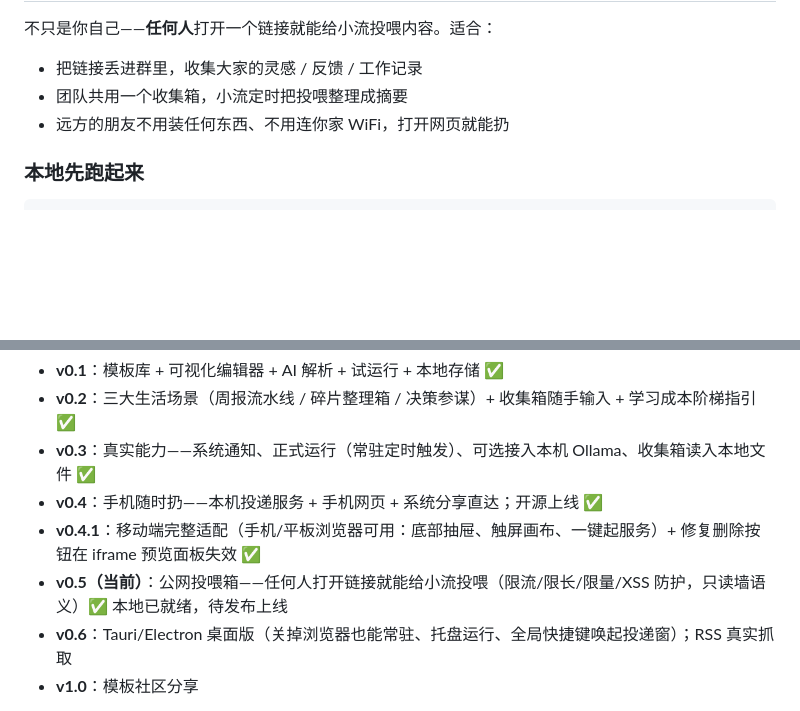
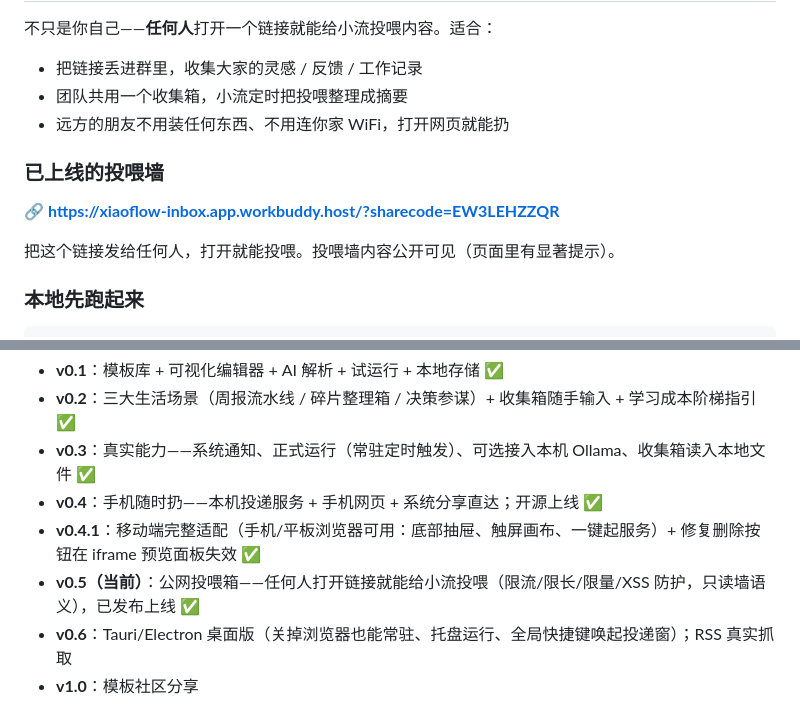
Before and after one commit to qqhjw12/xiaoflow, a Markdown page: README.md, 2 parts joined by grey strips. Rendered like a GitHub page; blank space fills up the shorter version.

Commit message:
v0.5 公网投喂箱已发布上线
- 投喂墙链接：https://xiaoflow-inbox.app.workbuddy.host/?sharecode=EW3LEHZZQR
- 发布前修复启动端口解析 bug（PORT 环境变量场景）

````diff
--- a/README.md
+++ b/README.md
@@ -168,6 +168,12 @@ node tools/inbox-server.js          # 默认端口 8787，可换：node tools/in
 - 团队共用一个收集箱，小流定时把投喂整理成摘要
 - 远方的朋友不用装任何东西、不用连你家 WiFi，打开网页就能扔
 
+### 已上线的投喂墙
+
+🔗 **https://xiaoflow-inbox.app.workbuddy.host/?sharecode=EW3LEHZZQR**
+
+把这个链接发给任何人，打开就能投喂。投喂墙内容公开可见（页面里有显著提示）。
+
 ### 本地先跑起来
 
 ```bash
@@ -254,7 +260,7 @@ node docs/smoke-test.js   # 109 项断言：模板 / 解析 / 试运行 / 通知
 - **v0.3**：真实能力——系统通知、正式运行（常驻定时触发）、可选接入本机 Ollama、收集箱读入本地文件 ✅
 - **v0.4**：手机随时扔——本机投递服务 + 手机网页 + 系统分享直达；开源上线 ✅
 - **v0.4.1**：移动端完整适配（手机/平板浏览器可用：底部抽屉、触屏画布、一键起服务）+ 修复删除按钮在 iframe 预览面板失效 ✅
-- **v0.5（当前）**：公网投喂箱——任何人打开链接就能给小流投喂（限流/限长/限量/XSS 防护，只读墙语义）✅ 本地已就绪，待发布上线
+- **v0.5（当前）**：公网投喂箱——任何人打开链接就能给小流投喂（限流/限长/限量/XSS 防护，只读墙语义），已发布上线 ✅
 - **v0.6**：Tauri/Electron 桌面版（关掉浏览器也能常驻、托盘运行、全局快捷键唤起投递窗）；RSS 真实抓取
 - **v1.0**：模板社区分享
 
````
